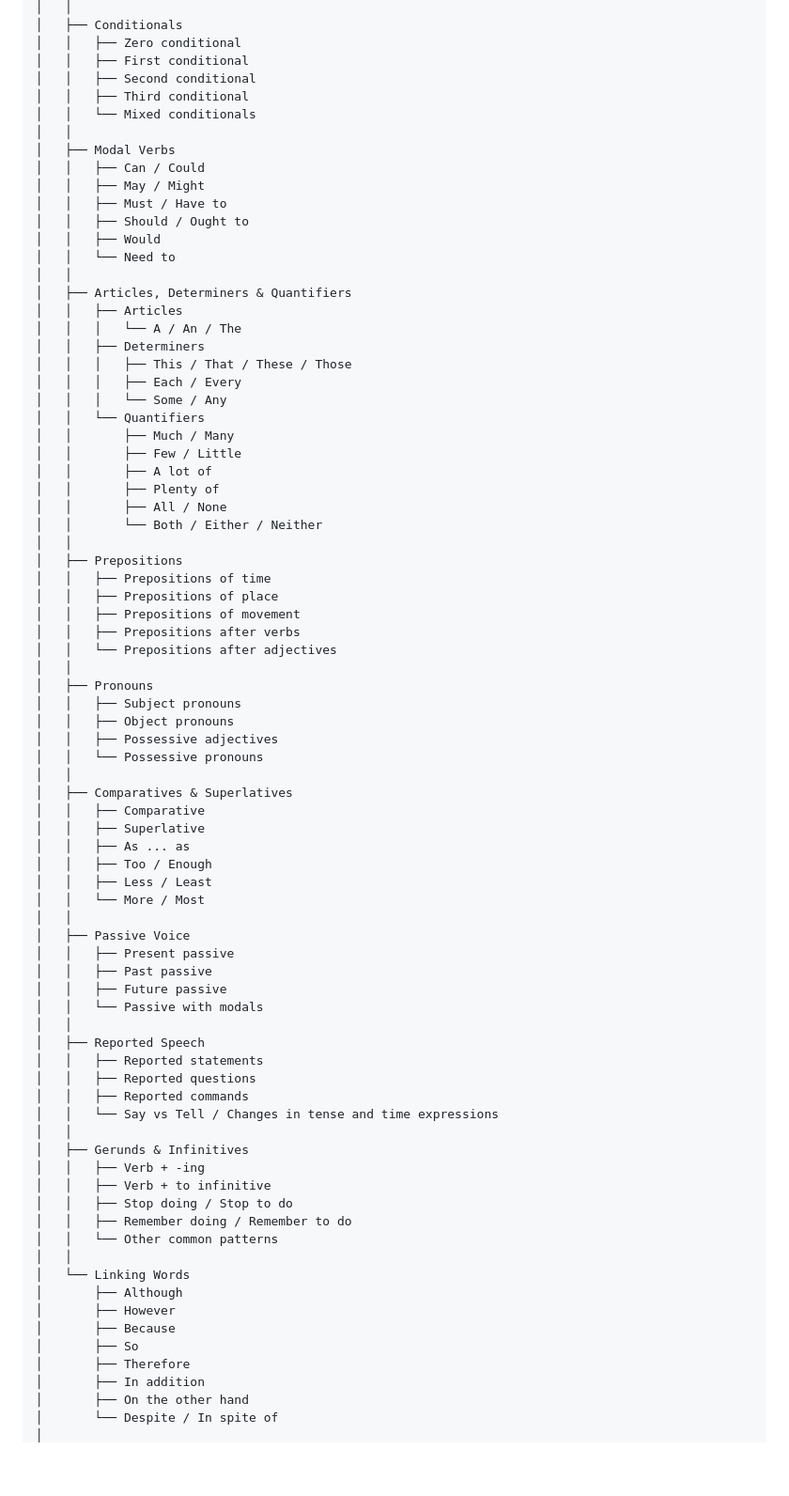
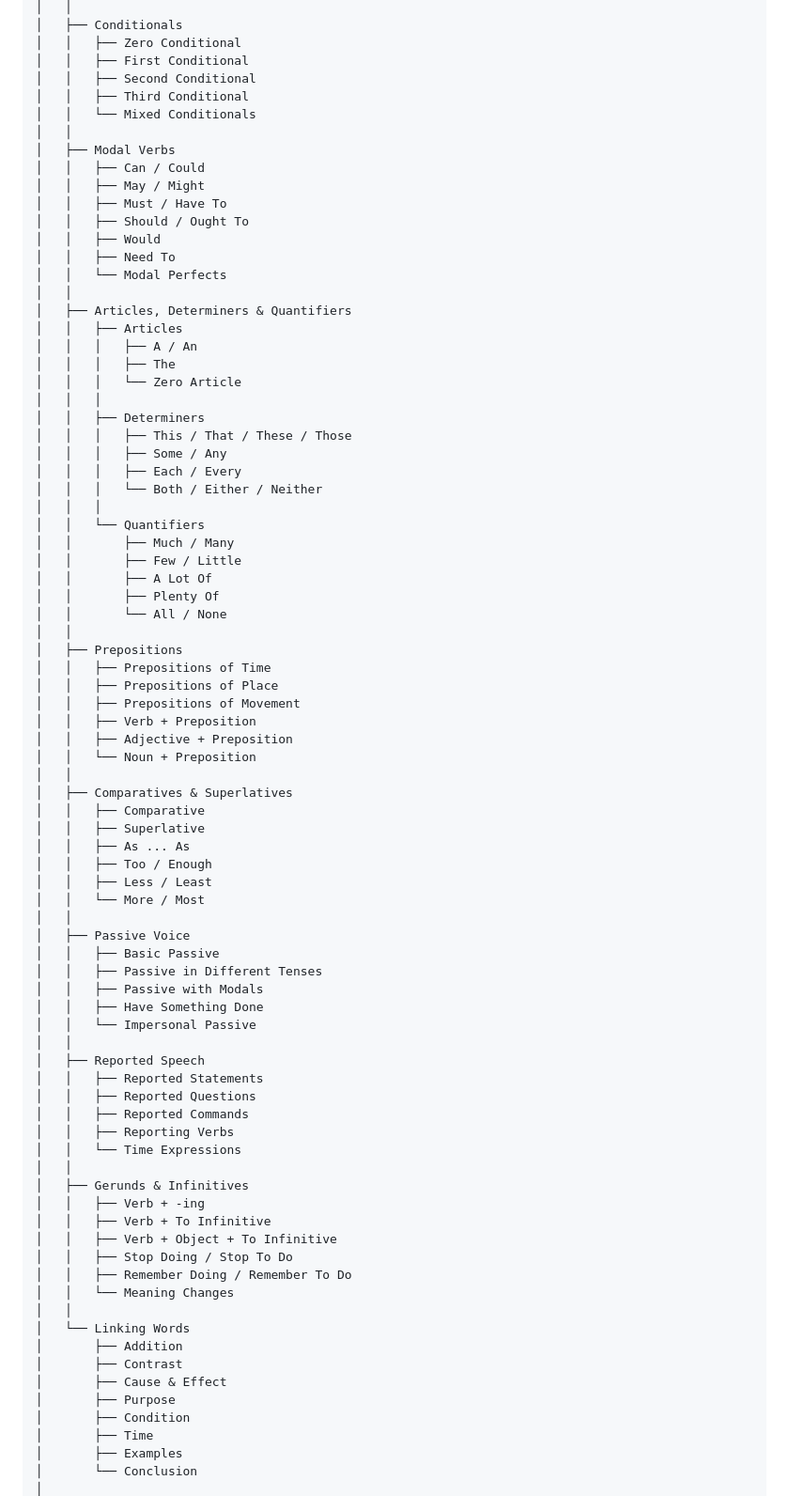
Before and after one commit to LucasAlaimo/actually-useful-english, a Markdown page: README.md, the part around one of its changes. Shown at 94% size. Rendered like a GitHub page; blank space fills up the shorter version.

```diff
--- a/README.md
+++ b/README.md
@@ -51,81 +89,84 @@ index.html
 │   │
 │   ├── Conditionals
-│   │   ├── Zero conditional
-│   │   ├── First conditional
-│   │   ├── Second conditional
-│   │   ├── Third conditional
-│   │   └── Mixed conditionals
+│   │   ├── Zero Conditional
+│   │   ├── First Conditional
+│   │   ├── Second Conditional
+│   │   ├── Third Conditional
+│   │   └── Mixed Conditionals
 │   │
 │   ├── Modal Verbs
 │   │   ├── Can / Could
 │   │   ├── May / Might
-│   │   ├── Must / Have to
-│   │   ├── Should / Ought to
+│   │   ├── Must / Have To
+│   │   ├── Should / Ought To
 │   │   ├── Would
-│   │   └── Need to
+│   │   ├── Need To
+│   │   └── Modal Perfects
 │   │
 │   ├── Articles, Determiners & Quantifiers
 │   │   ├── Articles
-│   │   │   └── A / An / The
+│   │   │   ├── A / An
+│   │   │   ├── The
+│   │   │   └── Zero Article
+│   │   │
 │   │   ├── Determiners
 │   │   │   ├── This / That / These / Those
+│   │   │   ├── Some / Any
 │   │   │   ├── Each / Every
-│   │   │   └── Some / Any
+│   │   │   └── Both / Either / Neither
+│   │   │
 │   │   └── Quantifiers
 │   │       ├── Much / Many
 │   │       ├── Few / Little
-│   │       ├── A lot of
-│   │       ├── Plenty of
-│   │       ├── All / None
-│   │       └── Both / Either / Neither
+│   │       ├── A Lot Of
+│   │       ├── Plenty Of
+│   │       └── All / None
 │   │
 │   ├── Prepositions
-│   │   ├── Prepositions of time
-│   │   ├── Prepositions of place
-│   │   ├── Prepositions of movement
-│   │   ├── Prepositions after verbs
-│   │   └── Prepositions after adjectives
-│   │
-│   ├── Pronouns
-│   │   ├── Subject pronouns
-│   │   ├── Object pronouns
-│   │   ├── Possessive adjectives
-│   │   └── Possessive pronouns
+│   │   ├── Prepositions of Time
+│   │   ├── Prepositions of Place
+│   │   ├── Prepositions of Movement
+│   │   ├── Verb + Preposition
+│   │   ├── Adjective + Preposition
+│   │   └── Noun + Preposition
 │   │
 │   ├── Comparatives & Superlatives
 │   │   ├── Comparative
 │   │   ├── Superlative
-│   │   ├── As ... as
+│   │   ├── As ... As
 │   │   ├── Too / Enough
 │   │   ├── Less / Least
 │   │   └── More / Most
 │   │
 │   ├── Passive Voice
-│   │   ├── Present passive
-│   │   ├── Past passive
-│   │   ├── Future passive
-│   │   └── Passive with modals
+│   │   ├── Basic Passive
+│   │   ├── Passive in Different Tenses
+│   │   ├── Passive with Modals
+│   │   ├── Have Something Done
+│   │   └── Impersonal Passive
 │   │
 │   ├── Reported Speech
-│   │   ├── Reported statements
-│   │   ├── Reported questions
-│   │   ├── Reported commands
-│   │   └── Say vs Tell / Changes in tense and time expressions
+│   │   ├── Reported Statements
+│   │   ├── Reported Questions
+│   │   ├── Reported Commands
+│   │   ├── Reporting Verbs
+│   │   └── Time Expressions
 │   │
 │   ├── Gerunds & Infinitives
 │   │   ├── Verb + -ing
-│   │   ├── Verb + to infinitive
-│   │   ├── Stop doing / Stop to do
-│   │   ├── Remember doing / Remember to do
-│   │   └── Other common patterns
+│   │   ├── Verb + To Infinitive
+│   │   ├── Verb + Object + To Infinitive
+│   │   ├── Stop Doing / Stop To Do
+│   │   ├── Remember Doing / Remember To Do
+│   │   └── Meaning Changes
 │   │
 │   └── Linking Words
-│       ├── Although
-│       ├── However
-│       ├── Because
-│       ├── So
-│       ├── Therefore
-│       ├── In addition
-│       ├── On the other hand
-│       └── Despite / In spite of
+│       ├── Addition
+│       ├── Contrast
+│       ├── Cause & Effect
+│       ├── Purpose
+│       ├── Condition
+│       ├── Time
+│       ├── Examples
+│       └── Conclusion
 │
```
Also changed, not shown: other parts of README.md (+92 -31 lines).
